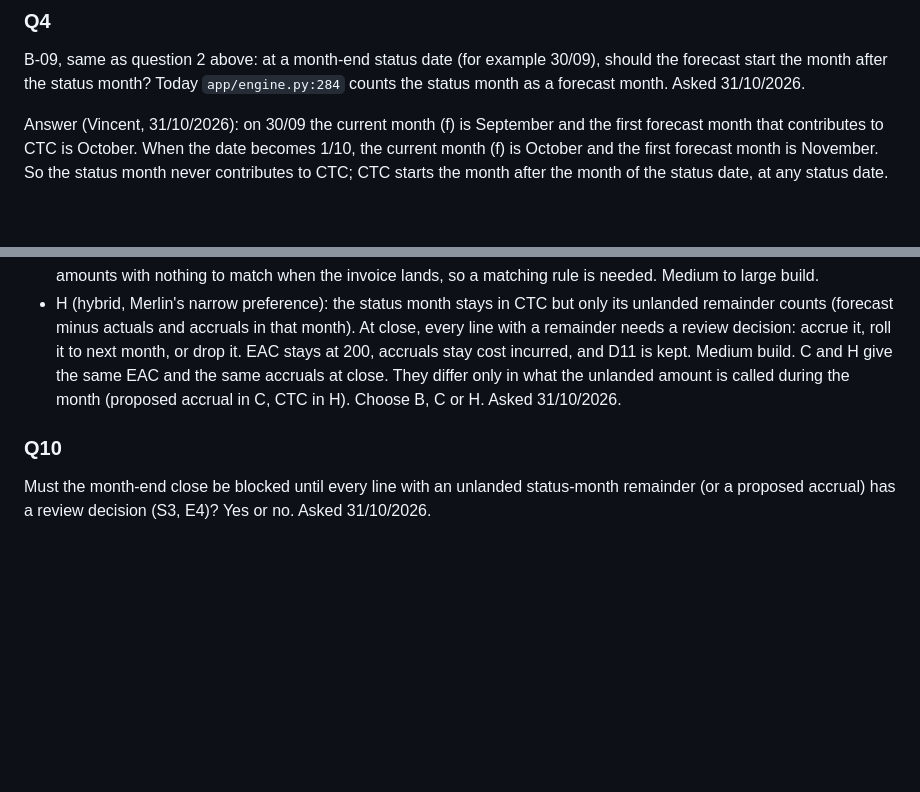
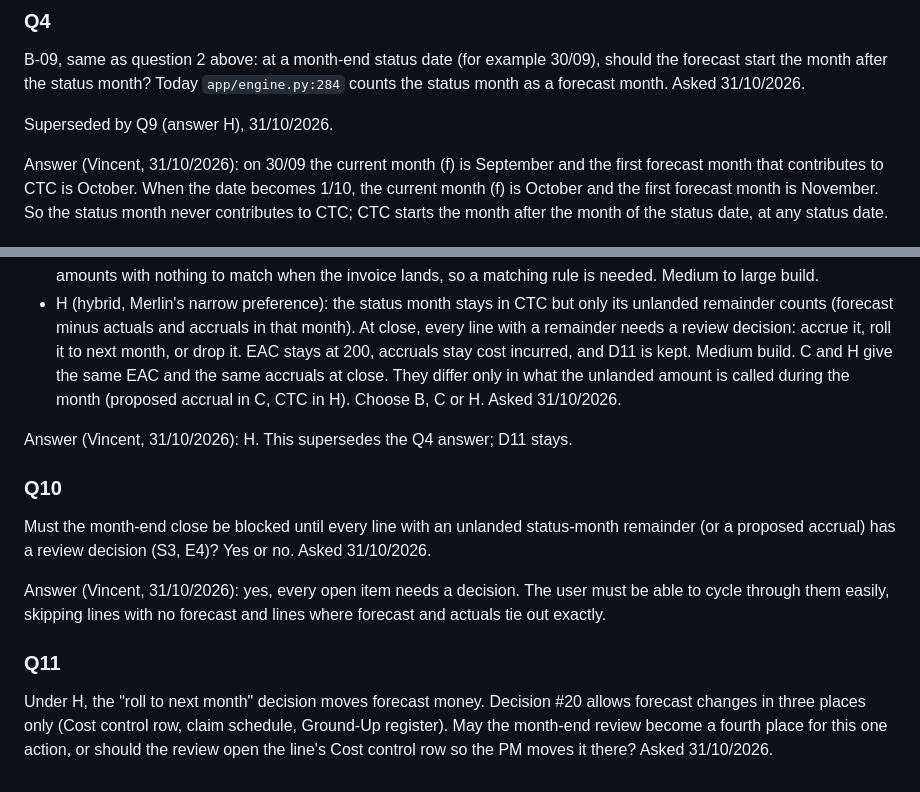
Before and after one commit to vdew1990/PMT, a Markdown page: docs/open-questions.md, 2 parts joined by grey strips. GitHub-like rendering; blank space fills up the shorter version.

Commit message:
Record Q9 (H) and Q10 (close gate, cycle through open items); add Q11
Co-Authored-By: Claude Opus 5.5 <noreply@anthropic.com>
Claude-Session: https://claude.ai/code/session_013jLTaVL9jGCtsSw7gCtpoc

```diff
--- a/docs/open-questions.md
+++ b/docs/open-questions.md
@@ -45,6 +45,8 @@ Answer (Vincent, 31/10/2026): ask first. The person can check the suggestions on
 B-09, same as question 2 above: at a month-end status date (for example 30/09), should the forecast start the month
 after the status month? Today `app/engine.py:284` counts the status month as a forecast month. Asked 31/10/2026.
 
+Superseded by Q9 (answer H), 31/10/2026.
+
 Answer (Vincent, 31/10/2026): on 30/09 the current month (f) is September and the first forecast month that contributes
 to CTC is October. When the date becomes 1/10, the current month (f) is October and the first forecast month is November.
 So the status month never contributes to CTC; CTC starts the month after the month of the status date, at any status date.
@@ -90,7 +92,18 @@ example: Sep forecast $100k, $60k invoiced on 20/09, $40k of September work invo
 C and H give the same EAC and the same accruals at close. They differ only in what the unlanded amount is called during
 the month (proposed accrual in C, CTC in H). Choose B, C or H. Asked 31/10/2026.
 
+Answer (Vincent, 31/10/2026): H. This supersedes the Q4 answer; D11 stays.
+
 ### Q10
 
 Must the month-end close be blocked until every line with an unlanded status-month remainder (or a proposed accrual)
 has a review decision (S3, E4)? Yes or no. Asked 31/10/2026.
+
+Answer (Vincent, 31/10/2026): yes, every open item needs a decision. The user must be able to cycle through them easily,
+skipping lines with no forecast and lines where forecast and actuals tie out exactly.
+
+### Q11
+
+Under H, the "roll to next month" decision moves forecast money. Decision #20 allows forecast changes in three places
+only (Cost control row, claim schedule, Ground-Up register). May the month-end review become a fourth place for this
+one action, or should the review open the line's Cost control row so the PM moves it there? Asked 31/10/2026.
```
